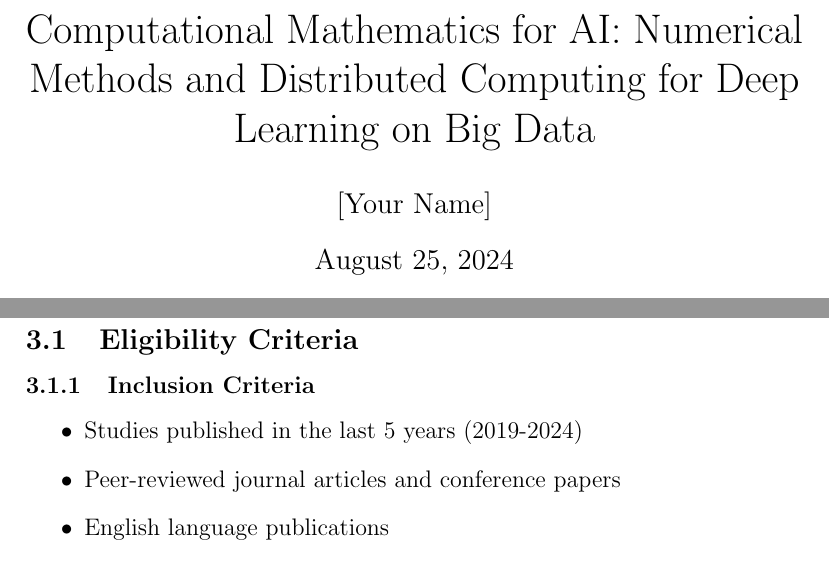
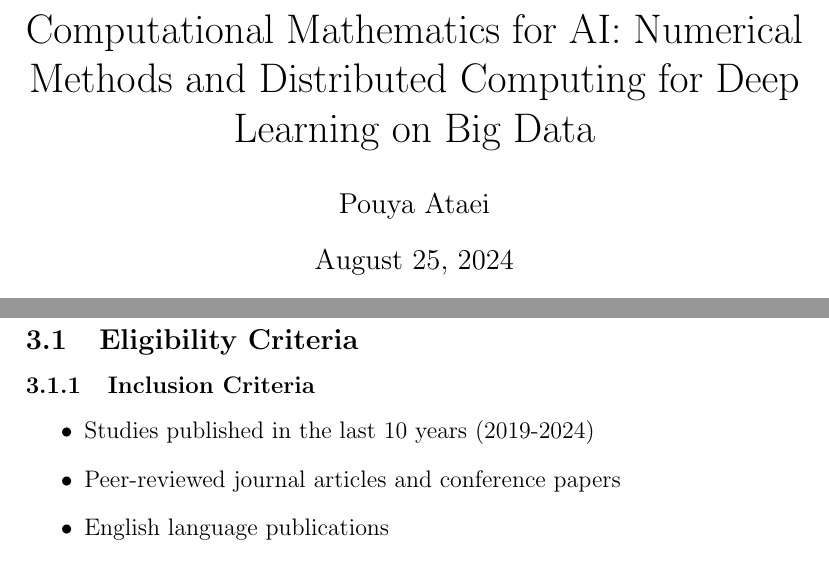
Before and after one commit to Polyhistor/Computational-Mathematics-for-AI-Numerical-Methods-and-Distributed-Computing-for-Deep-Learning-on-B, a LaTeX document (main.tex): two parts of pages 1 and 2 of 5, joined at a grey line, cut so that both start at the same text. Compiled offline with pdfLaTeX.

Commit message:
updated the paper with author name and a minor update to the inclusion criteria

```diff
--- a/main.tex
+++ b/main.tex
@@ -6,7 +6,7 @@
 \usepackage{url}
 
 \title{Computational Mathematics for AI: Numerical Methods and Distributed Computing for Deep Learning on Big Data}
-\author{[Your Name]}
+\author{Pouya Ataei}
 \date{\today}
 
 \begin{document}
@@ -33,7 +33,7 @@ The primary objectives of this SLR are:
 \subsection{Eligibility Criteria}
 \subsubsection{Inclusion Criteria}
 \begin{itemize}
-    \item Studies published in the last 5 years (2019-2024)
+    \item Studies published in the last 10 years (2019-2024)
     \item Peer-reviewed journal articles and conference papers
     \item English language publications
     \item Studies that directly address numerical methods or distributed computing for deep learning on big data
```
Also changed, not shown: main.pdf, 4 other files.
